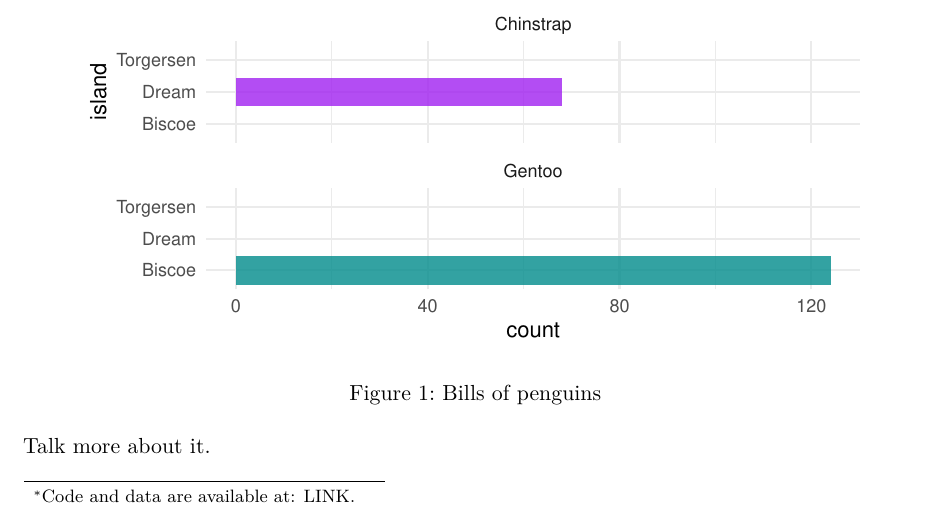
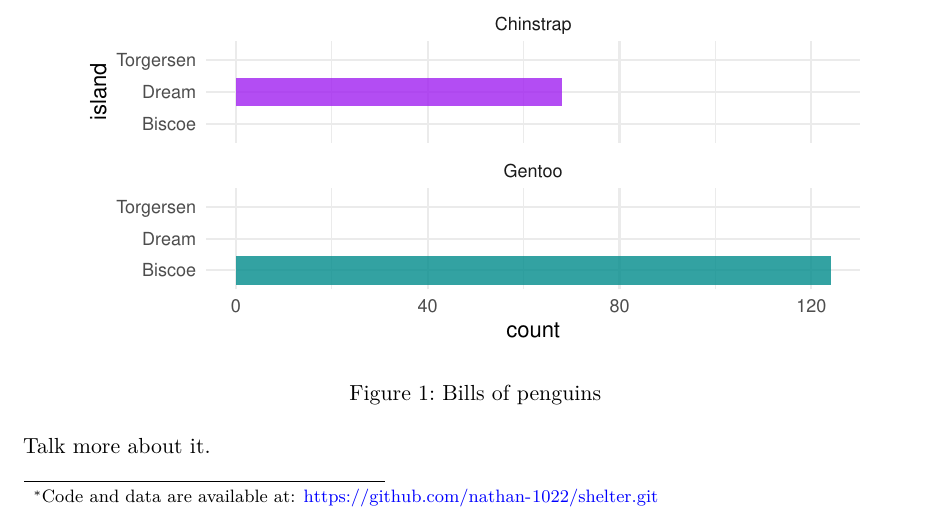
Before and after one commit to nathan-1022/shelter, a Quarto document (paper/paper.qmd): part of page 1 of 5, cut so that both start at the same text. Rendered offline with R 4.5, knitr and Pandoc in place of Quarto, then LaTeX, with nearby package versions; some code elsewhere in the file could not run offline.

Commit message:
Update paper.qmd

```diff
--- a/paper/paper.qmd
+++ b/paper/paper.qmd
@@ -3,7 +3,7 @@ title: "Toronto Shelter Capacity and Occupation"
 subtitle: ""
 author:
   - Zhu zhengjie
-thanks: "Code and data are available at: LINK."
+thanks: "Code and data are available at: https://github.com/nathan-1022/shelter.git"
 date: today
 date-format: long
 abstract: "First sentence. Second sentence. Third sentence. Fourth sentence."
```
